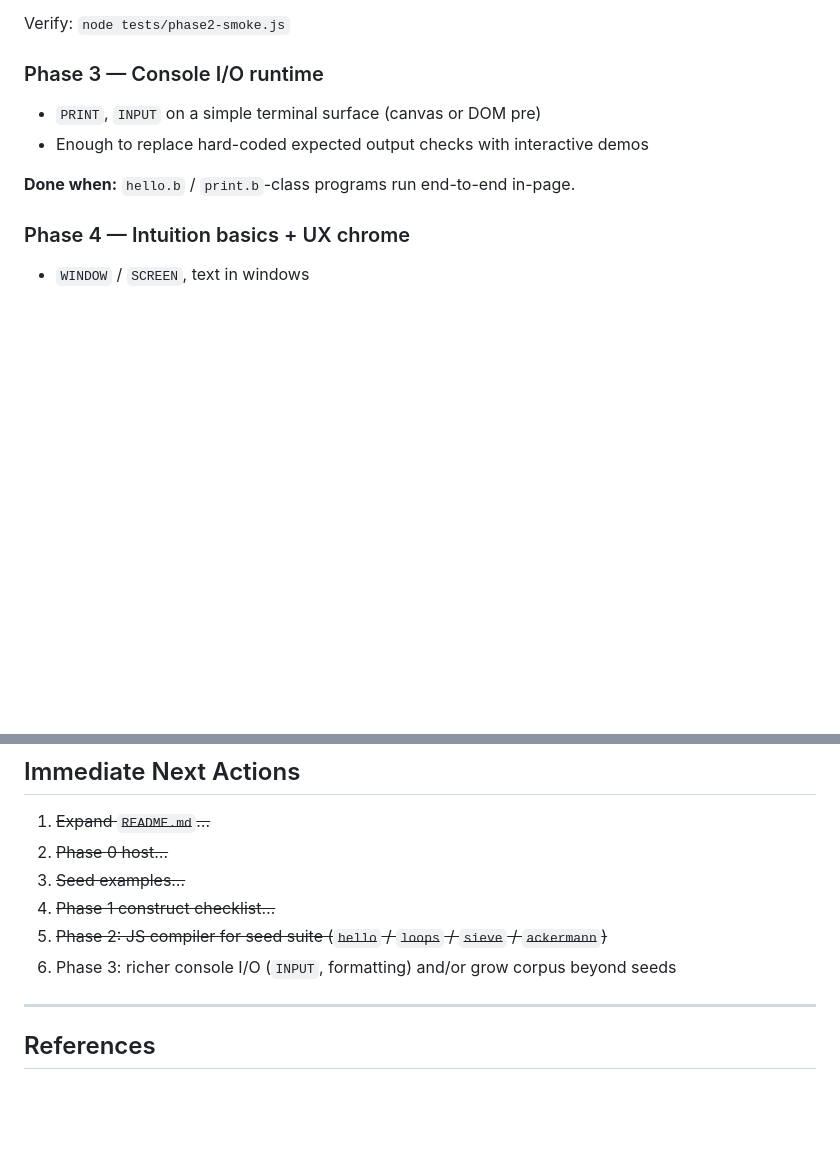
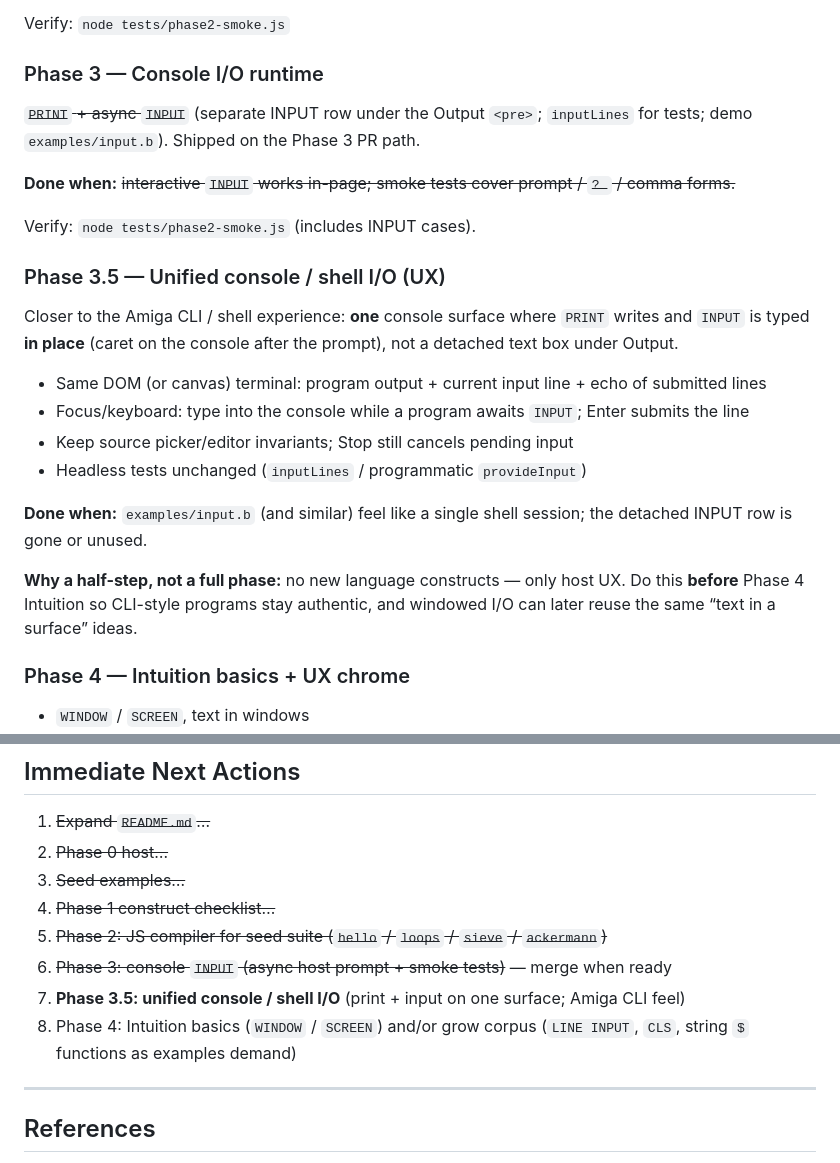
Before and after one commit to dbenn/ACEBasicJS, a Markdown page: docs/implementation-plan.md, 2 parts joined by grey strips. Drawn GitHub-style; blank space fills up the shorter version.

Commit message:
Plan Phase 3.5: unified console / shell I/O UX. (#8)
Document in-place PRINT+INPUT on one Amiga-CLI-like surface as the
next step after Phase 3, before Intuition windows.

Co-authored-by: Cursor Agent <cursoragent@cursor.com>
Co-authored-by: dbenn <dbenn@users.noreply.github.com>

```diff
--- a/docs/implementation-plan.md
+++ b/docs/implementation-plan.md
@@ -121,10 +121,24 @@ Verify: `node tests/phase2-smoke.js`
 
 ### Phase 3 — Console I/O runtime
 
-- `PRINT`, `INPUT` on a simple terminal surface (canvas or DOM pre)
-- Enough to replace hard-coded expected output checks with interactive demos
+~~`PRINT` + async `INPUT`~~ (separate INPUT row under the Output `<pre>`; `inputLines` for tests; demo `examples/input.b`). Shipped on the Phase 3 PR path.
 
-**Done when:** `hello.b` / `print.b`-class programs run end-to-end in-page.
+**Done when:** ~~interactive `INPUT` works in-page; smoke tests cover prompt / `? ` / comma forms.~~
+
+Verify: `node tests/phase2-smoke.js` (includes INPUT cases).
+
+### Phase 3.5 — Unified console / shell I/O (UX)
+
+Closer to the Amiga CLI / shell experience: **one** console surface where `PRINT` writes and `INPUT` is typed **in place** (caret on the console after the prompt), not a detached text box under Output.
+
+- Same DOM (or canvas) terminal: program output + current input line + echo of submitted lines
+- Focus/keyboard: type into the console while a program awaits `INPUT`; Enter submits the line
+- Keep source picker/editor invariants; Stop still cancels pending input
+- Headless tests unchanged (`inputLines` / programmatic `provideInput`)
+
+**Done when:** `examples/input.b` (and similar) feel like a single shell session; the detached INPUT row is gone or unused.
+
+**Why a half-step, not a full phase:** no new language constructs — only host UX. Do this **before** Phase 4 Intuition so CLI-style programs stay authentic, and windowed I/O can later reuse the same “text in a surface” ideas.
 
 ### Phase 4 — Intuition basics + UX chrome
 
@@ -171,8 +185,9 @@ The C compiler is a reference oracle during development, not the acceptance comp
 3. ~~Seed examples…~~
 4. ~~Phase 1 construct checklist…~~
 5. ~~Phase 2: JS compiler for seed suite (`hello` / `loops` / `sieve` / `ackermann`)~~
-6. Phase 3: richer console I/O (`INPUT`, formatting) and/or grow corpus beyond seeds
-
+6. ~~Phase 3: console `INPUT` (async host prompt + smoke tests)~~ — merge when ready
+7. **Phase 3.5: unified console / shell I/O** (print + input on one surface; Amiga CLI feel)
+8. Phase 4: Intuition basics (`WINDOW` / `SCREEN`) and/or grow corpus (`LINE INPUT`, `CLS`, string `$` functions as examples demand)
 ---
 
 ## References
```
Also changed, not shown: docs/design_deac.md (+4 -2 lines).
